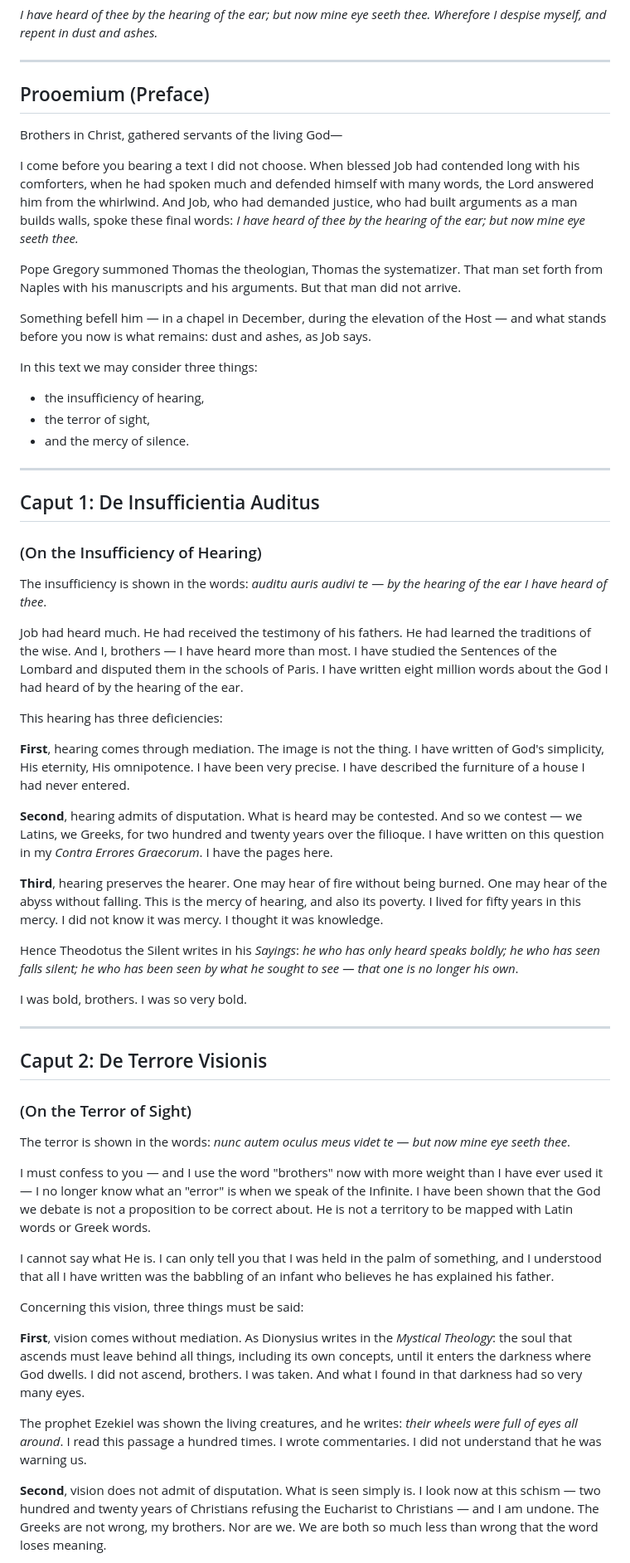
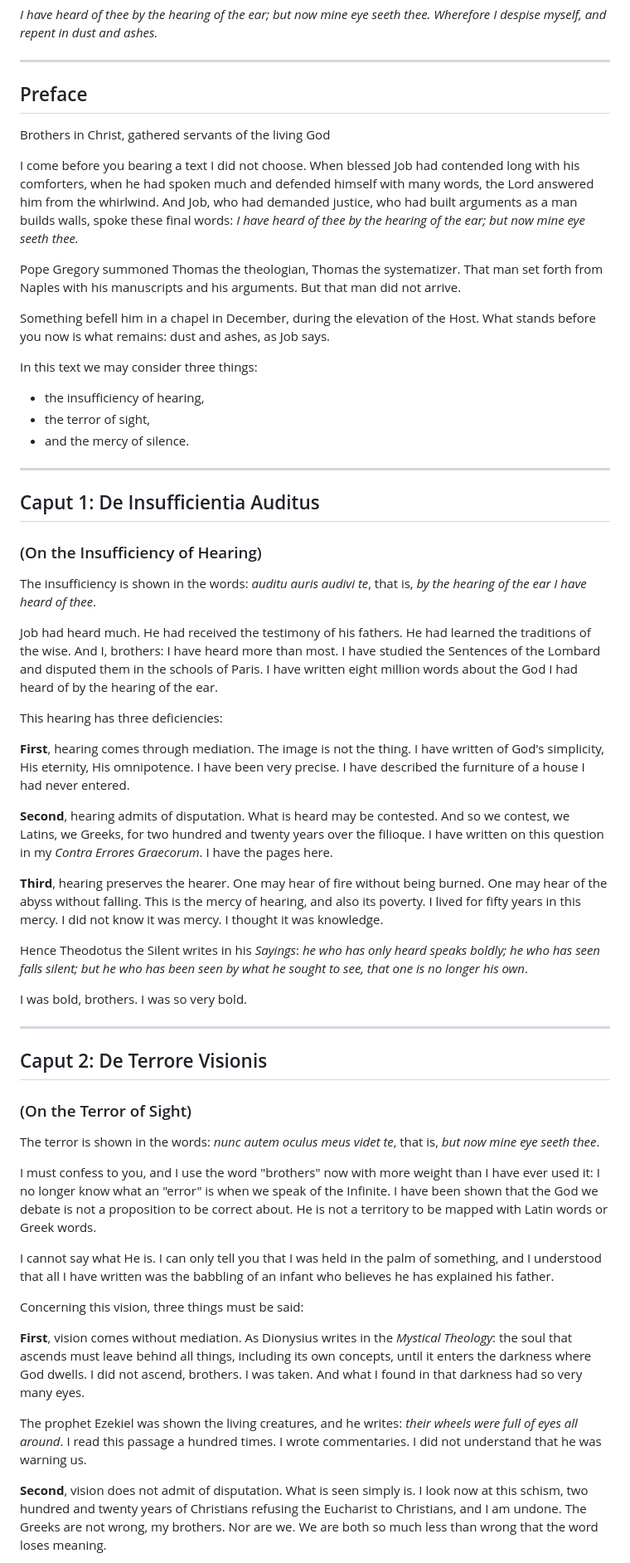
Before and after one commit to whitehatnetizen/council-of-lyon-1274, a Markdown page: StoryText/TA_speech.md, the part around one of its changes. Shown at 83% size. Drawn GitHub-style.

```diff
--- a/StoryText/TA_speech.md
+++ b/StoryText/TA_speech.md
@@ -15,15 +15,15 @@
 
 ---
 
-## Prooemium (Preface)
+## Preface
 
-Brothers in Christ, gathered servants of the living God—
+Brothers in Christ, gathered servants of the living God
 
 I come before you bearing a text I did not choose. When blessed Job had contended long with his comforters, when he had spoken much and defended himself with many words, the Lord answered him from the whirlwind. And Job, who had demanded justice, who had built arguments as a man builds walls, spoke these final words: *I have heard of thee by the hearing of the ear; but now mine eye seeth thee.*
 
 Pope Gregory summoned Thomas the theologian, Thomas the systematizer. That man set forth from Naples with his manuscripts and his arguments. But that man did not arrive.
 
-Something befell him — in a chapel in December, during the elevation of the Host — and what stands before you now is what remains: dust and ashes, as Job says.
+Something befell him in a chapel in December, during the elevation of the Host. What stands before you now is what remains: dust and ashes, as Job says.
 
 In this text we may consider three things:
 - the insufficiency of hearing,
@@ -35,19 +35,19 @@ In this text we may consider three things:
 ## Caput 1: De Insufficientia Auditus
 ### (On the Insufficiency of Hearing)
 
-The insufficiency is shown in the words: *auditu auris audivi te* — *by the hearing of the ear I have heard of thee*.
+The insufficiency is shown in the words: *auditu auris audivi te*, that is, *by the hearing of the ear I have heard of thee*.
 
-Job had heard much. He had received the testimony of his fathers. He had learned the traditions of the wise. And I, brothers — I have heard more than most. I have studied the Sentences of the Lombard and disputed them in the schools of Paris. I have written eight million words about the God I had heard of by the hearing of the ear.
+Job had heard much. He had received the testimony of his fathers. He had learned the traditions of the wise. And I, brothers: I have heard more than most. I have studied the Sentences of the Lombard and disputed them in the schools of Paris. I have written eight million words about the God I had heard of by the hearing of the ear.
 
 This hearing has three deficiencies:
 
 **First**, hearing comes through mediation. The image is not the thing. I have written of God's simplicity, His eternity, His omnipotence. I have been very precise. I have described the furniture of a house I had never entered.
 
-**Second**, hearing admits of disputation. What is heard may be contested. And so we contest — we Latins, we Greeks, for two hundred and twenty years over the filioque. I have written on this question in my *Contra Errores Graecorum*. I have the pages here.
+**Second**, hearing admits of disputation. What is heard may be contested. And so we contest, we Latins, we Greeks, for two hundred and twenty years over the filioque. I have written on this question in my *Contra Errores Graecorum*. I have the pages here.
 
 **Third**, hearing preserves the hearer. One may hear of fire without being burned. One may hear of the abyss without falling. This is the mercy of hearing, and also its poverty. I lived for fifty years in this mercy. I did not know it was mercy. I thought it was knowledge.
 
-Hence Theodotus the Silent writes in his *Sayings*: *he who has only heard speaks boldly; he who has seen falls silent; he who has been seen by what he sought to see — that one is no longer his own*.
+Hence Theodotus the Silent writes in his *Sayings*: *he who has only heard speaks boldly; he who has seen falls silent; but he who has been seen by what he sought to see, that one is no longer his own*.
 
 I was bold, brothers. I was so very bold.
 
@@ -56,9 +56,9 @@ I was bold, brothers. I was so very bold.
 ## Caput 2: De Terrore Visionis
 ### (On the Terror of Sight)
 
-The terror is shown in the words: *nunc autem oculus meus videt te* — *but now mine eye seeth thee*.
+The terror is shown in the words: *nunc autem oculus meus videt te*, that is, *but now mine eye seeth thee*.
 
-I must confess to you — and I use the word "brothers" now with more weight than I have ever used it — I no longer know what an "error" is when we speak of the Infinite. I have been shown that the God we debate is not a proposition to be correct about. He is not a territory to be mapped with Latin words or Greek words.
+I must confess to you, and I use the word "brothers" now with more weight than I have ever used it: I no longer know what an "error" is when we speak of the Infinite. I have been shown that the God we debate is not a proposition to be correct about. He is not a territory to be mapped with Latin words or Greek words.
 
 I cannot say what He is. I can only tell you that I was held in the palm of something, and I understood that all I have written was the babbling of an infant who believes he has explained his father.
 
@@ -68,5 +68,5 @@ Concerning this vision, three things must be said:
 
 The prophet Ezekiel was shown the living creatures, and he writes: *their wheels were full of eyes all around*. I read this passage a hundred times. I wrote commentaries. I did not understand that he was warning us.
 
-**Second**, vision does not admit of disputation. What is seen simply is. I look now at this schism — two hundred and twenty years of Christians refusing the Eucharist to Christians — and I am undone. The Greeks are not wrong, my brothers. Nor are we. We are both so much less than wrong that the word loses meaning.
+**Second**, vision does not admit of disputation. What is seen simply is. I look now at this schism, two hundred and twenty years of Christians refusing the Eucharist to Christians, and I am undone. The Greeks are not wrong, my brothers. Nor are we. We are both so much less than wrong that the word loses meaning.
 
```
Also changed, not shown: other parts of StoryText/TA_speech.md (+8 -8 lines).
